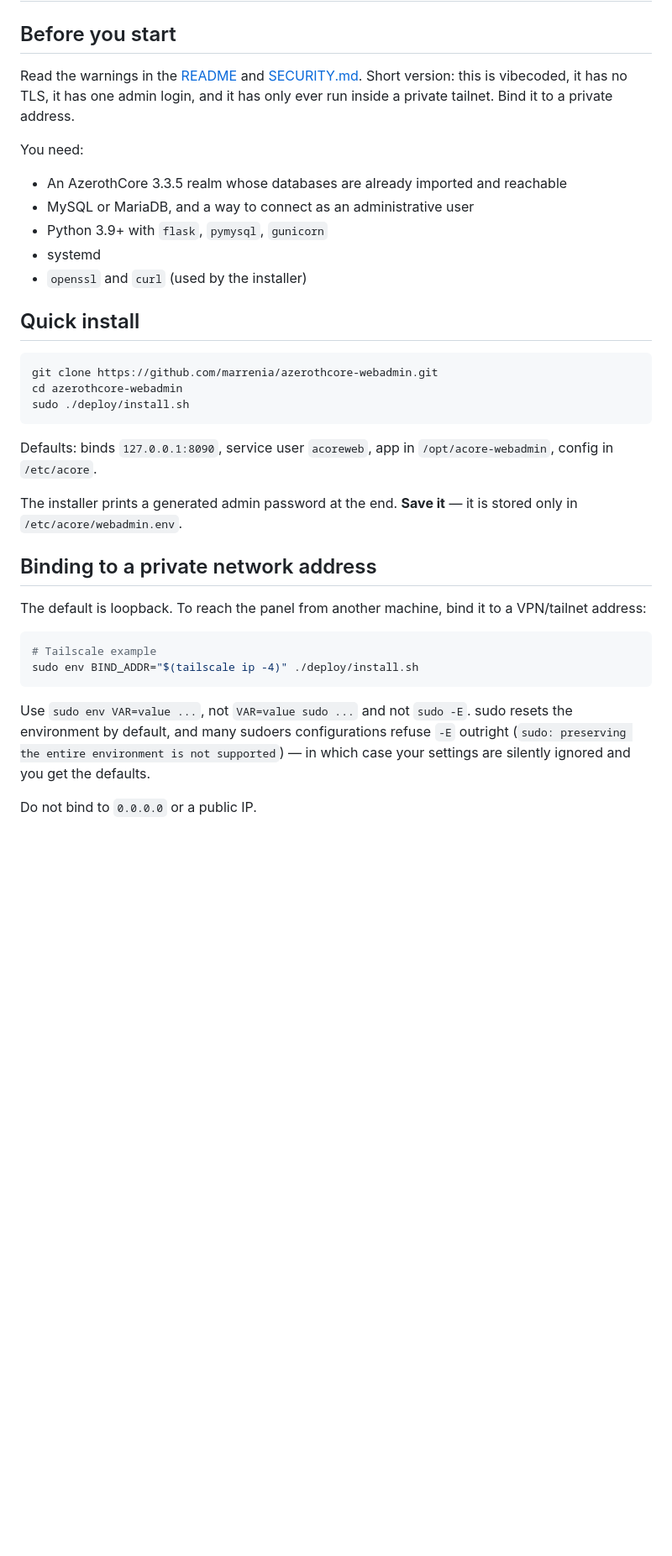
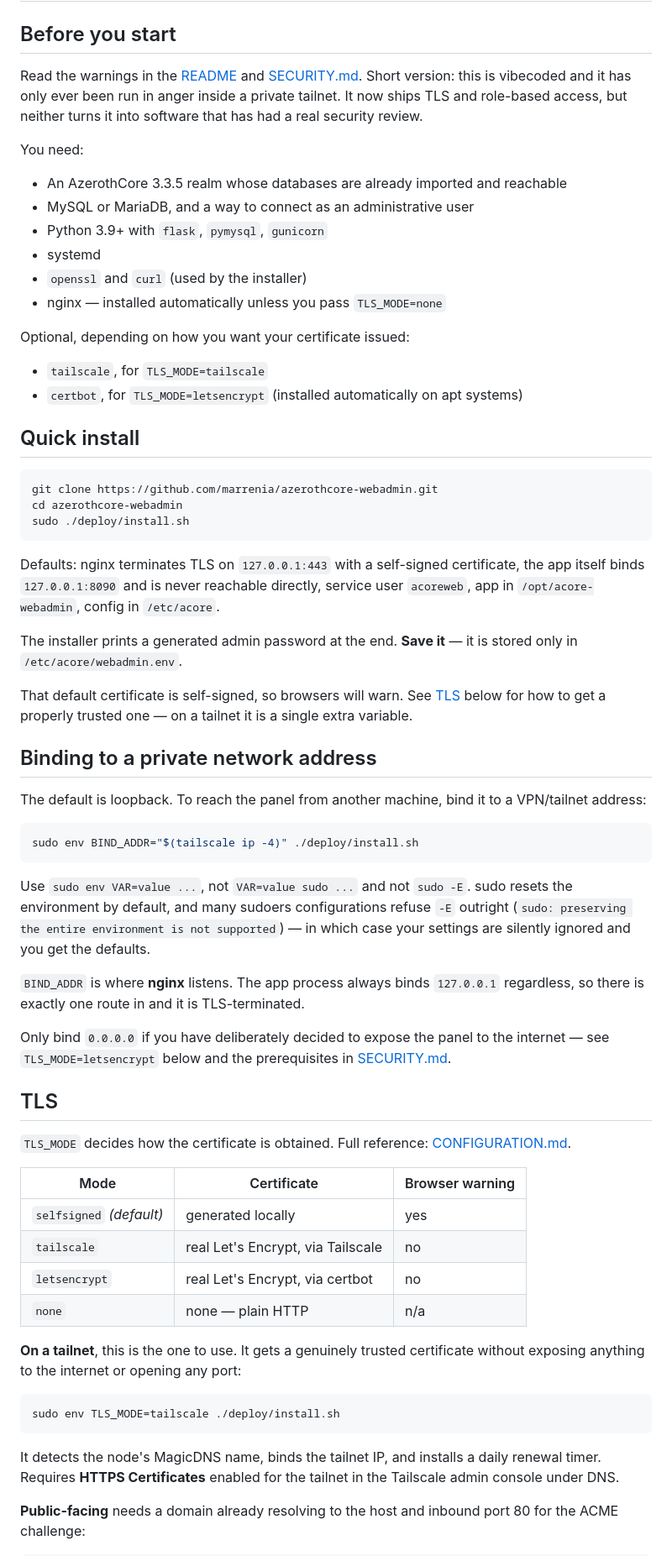
Before and after one commit to marrenia/azerothcore-webadmin, a Markdown page: docs/INSTALL.md, the part around one of its changes. Shown at 84% size. GitHub-like rendering; blank space fills up the shorter version.

````diff
--- a/docs/INSTALL.md
+++ b/docs/INSTALL.md
@@ -3,8 +3,9 @@
 ## Before you start
 
 Read the warnings in the [README](../README.md) and [SECURITY.md](SECURITY.md).
-Short version: this is vibecoded, it has no TLS, it has one admin login, and it has
-only ever run inside a private tailnet. Bind it to a private address.
+Short version: this is vibecoded and it has only ever been run in anger inside a
+private tailnet. It now ships TLS and role-based access, but neither turns it
+into software that has had a real security review.
 
 You need:
 
@@ -13,6 +14,12 @@ You need:
 - Python 3.9+ with `flask`, `pymysql`, `gunicorn`
 - systemd
 - `openssl` and `curl` (used by the installer)
+- nginx — installed automatically unless you pass `TLS_MODE=none`
+
+Optional, depending on how you want your certificate issued:
+
+- `tailscale`, for `TLS_MODE=tailscale`
+- `certbot`, for `TLS_MODE=letsencrypt` (installed automatically on apt systems)
 
 ## Quick install
 
@@ -22,11 +29,17 @@ cd azerothcore-webadmin
 sudo ./deploy/install.sh
 ```
 
-Defaults: binds `127.0.0.1:8090`, service user `acoreweb`, app in
-`/opt/acore-webadmin`, config in `/etc/acore`.
+Defaults: nginx terminates TLS on `127.0.0.1:443` with a self-signed
+certificate, the app itself binds `127.0.0.1:8090` and is never reachable
+directly, service user `acoreweb`, app in `/opt/acore-webadmin`, config in
+`/etc/acore`.
 
 The installer prints a generated admin password at the end. **Save it** — it is
 stored only in `/etc/acore/webadmin.env`.
+
+That default certificate is self-signed, so browsers will warn. See
+[TLS](#tls) below for how to get a properly trusted one — on a tailnet it is a
+single extra variable.
 
 ## Binding to a private network address
 
@@ -34,7 +47,6 @@ The default is loopback. To reach the panel from another machine, bind it to a
 VPN/tailnet address:
 
 ```bash
-# Tailscale example
 sudo env BIND_ADDR="$(tailscale ip -4)" ./deploy/install.sh
 ```
 
@@ -43,4 +55,36 @@ resets the environment by default, and many sudoers configurations refuse `-E`
 outright (`sudo: preserving the entire environment is not supported`) — in which
 case your settings are silently ignored and you get the defaults.
 
-Do not bind to `0.0.0.0` or a public IP.
+`BIND_ADDR` is where **nginx** listens. The app process always binds `127.0.0.1`
+regardless, so there is exactly one route in and it is TLS-terminated.
+
+Only bind `0.0.0.0` if you have deliberately decided to expose the panel to the
+internet — see `TLS_MODE=letsencrypt` below and the prerequisites in
+[SECURITY.md](SECURITY.md).
+
+## TLS
+
+`TLS_MODE` decides how the certificate is obtained. Full reference:
+[CONFIGURATION.md](CONFIGURATION.md#tls).
+
+| Mode | Certificate | Browser warning |
+|---|---|---|
+| `selfsigned` *(default)* | generated locally | yes |
+| `tailscale` | real Let's Encrypt, via Tailscale | no |
+| `letsencrypt` | real Let's Encrypt, via certbot | no |
+| `none` | none — plain HTTP | n/a |
+
+**On a tailnet**, this is the one to use. It gets a genuinely trusted
+certificate without exposing anything to the internet or opening any port:
+
+```bash
+sudo env TLS_MODE=tailscale ./deploy/install.sh
+```
+
+It detects the node's MagicDNS name, binds the tailnet IP, and installs a daily
+renewal timer. Requires **HTTPS Certificates** enabled for the tailnet in the
+Tailscale admin console under DNS.
+
+**Public-facing** needs a domain already resolving to the host and inbound
+port 80 for the ACME challenge:
+
````
Also changed, not shown: other parts of docs/INSTALL.md (+61 -1 lines), docs/CONFIGURATION.md (+6 -0 lines).
